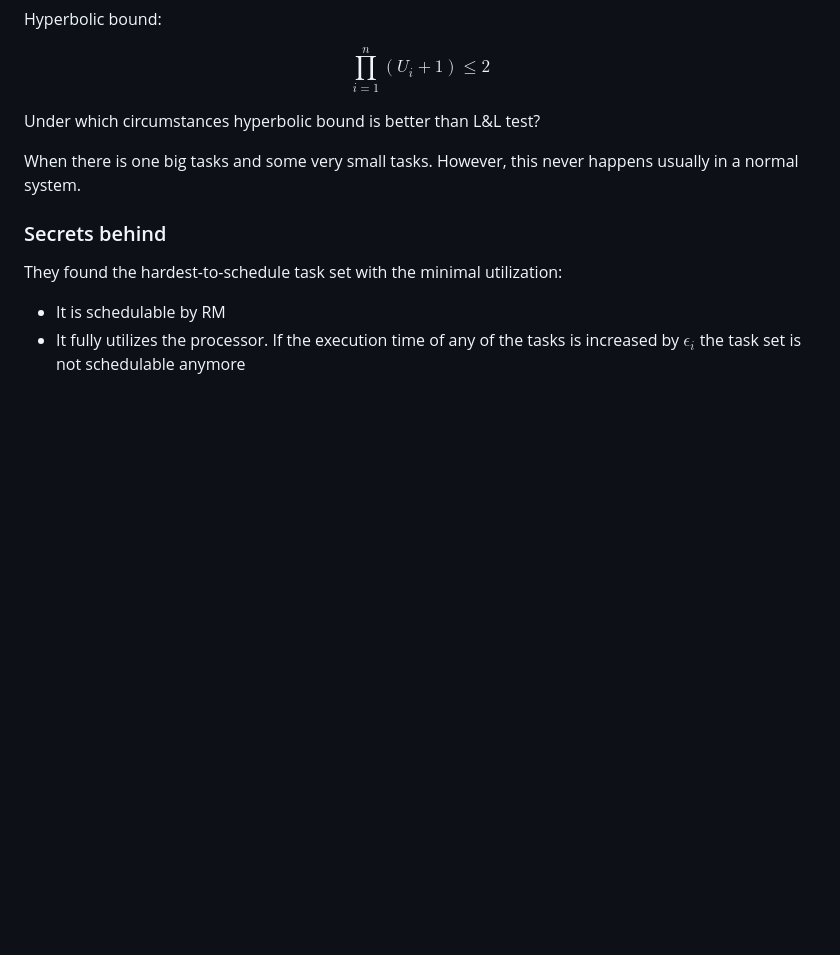
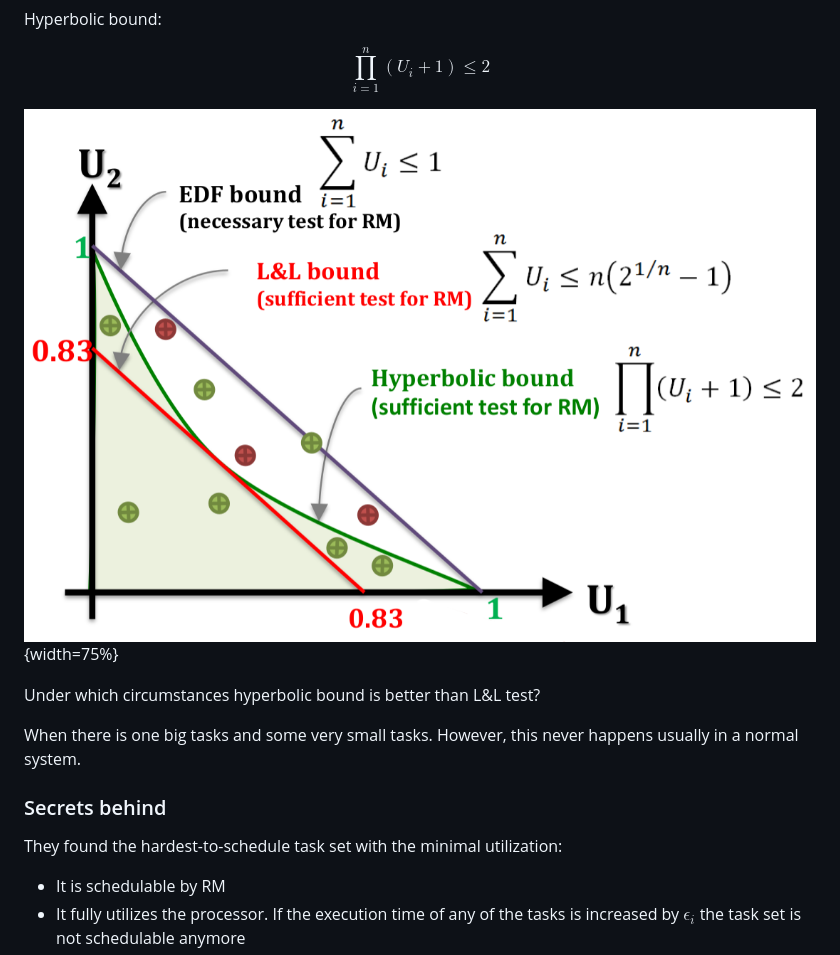
Before and after one commit to jmigual/APATeoria, a Markdown page: Real Time Systems/lesson_06.md, the part around the change. Drawn GitHub-style; pictures changed too: Real Time Systems/images/06/bounds.png (added); blank space fills up the shorter version.

Commit message:
Finish lesson 6

```diff
--- a/Real Time Systems/lesson_06.md
+++ b/Real Time Systems/lesson_06.md
@@ -31,6 +31,8 @@ $$
 \prod_{i = 1}^n (U_i + 1) \le 2
 $$
 
+
+![Different tests comparison](images/06/bounds.png){width=75%}
 
 Under which circumstances hyperbolic bound is better than L&L test?
 
```
